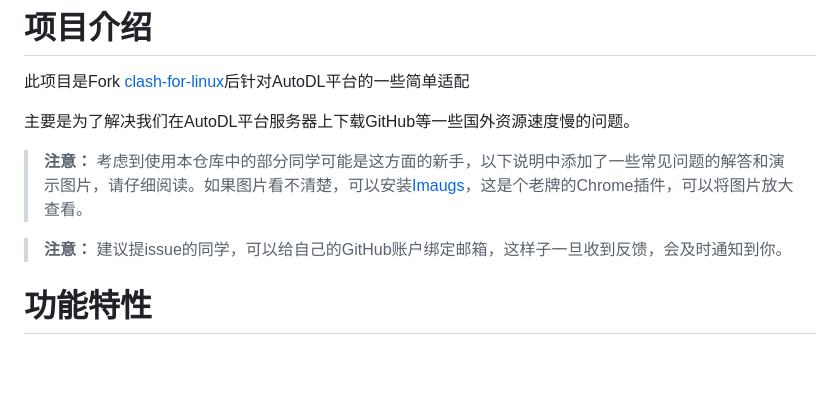
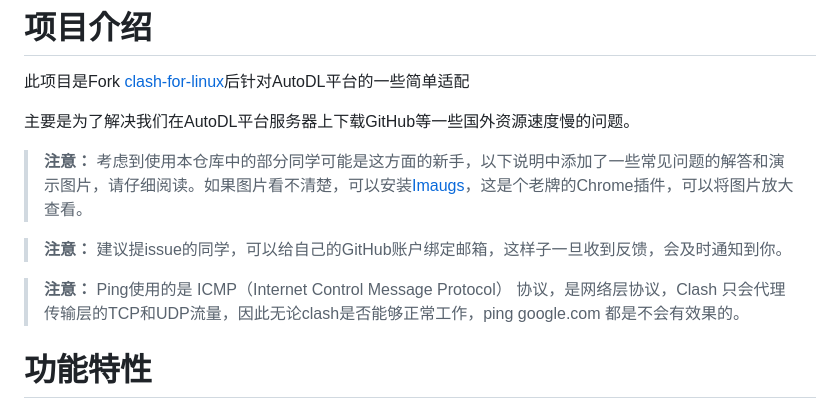
Before and after one commit to s5das/clash-for-AutoDL, a Markdown page: README.md, the part around the change. GitHub-like rendering; blank space fills up the shorter version.

```diff
--- a/README.md
+++ b/README.md
@@ -7,6 +7,8 @@
 > **注意：** 考虑到使用本仓库中的部分同学可能是这方面的新手，以下说明中添加了一些常见问题的解答和演示图片，请仔细阅读。如果图片看不清楚，可以安装[Imaugs](https://chromewebstore.google.com/detail/imagus/immpkjjlgappgfkkfieppnmlhakdmaab)，这是个老牌的Chrome插件，可以将图片放大查看。
 
 > **注意：** 建议提issue的同学，可以给自己的GitHub账户绑定邮箱，这样子一旦收到反馈，会及时通知到你。
+
+ > **注意：** Ping使用的是 ICMP（Internet Control Message Protocol） 协议，是网络层协议，Clash 只会代理传输层的TCP和UDP流量，因此无论clash是否能够正常工作，ping google.com 都是不会有效果的。
 
 # 功能特性
 
```
